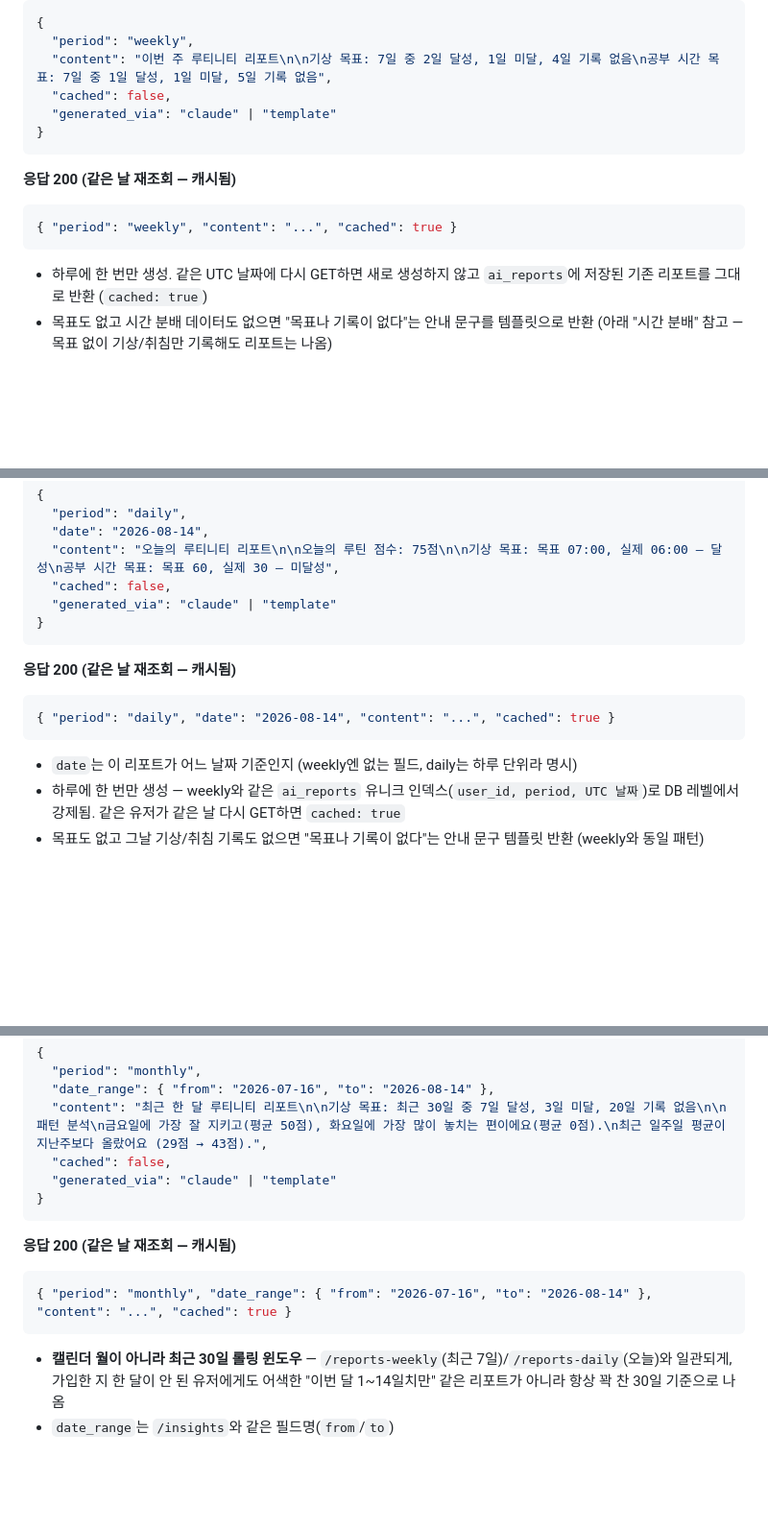
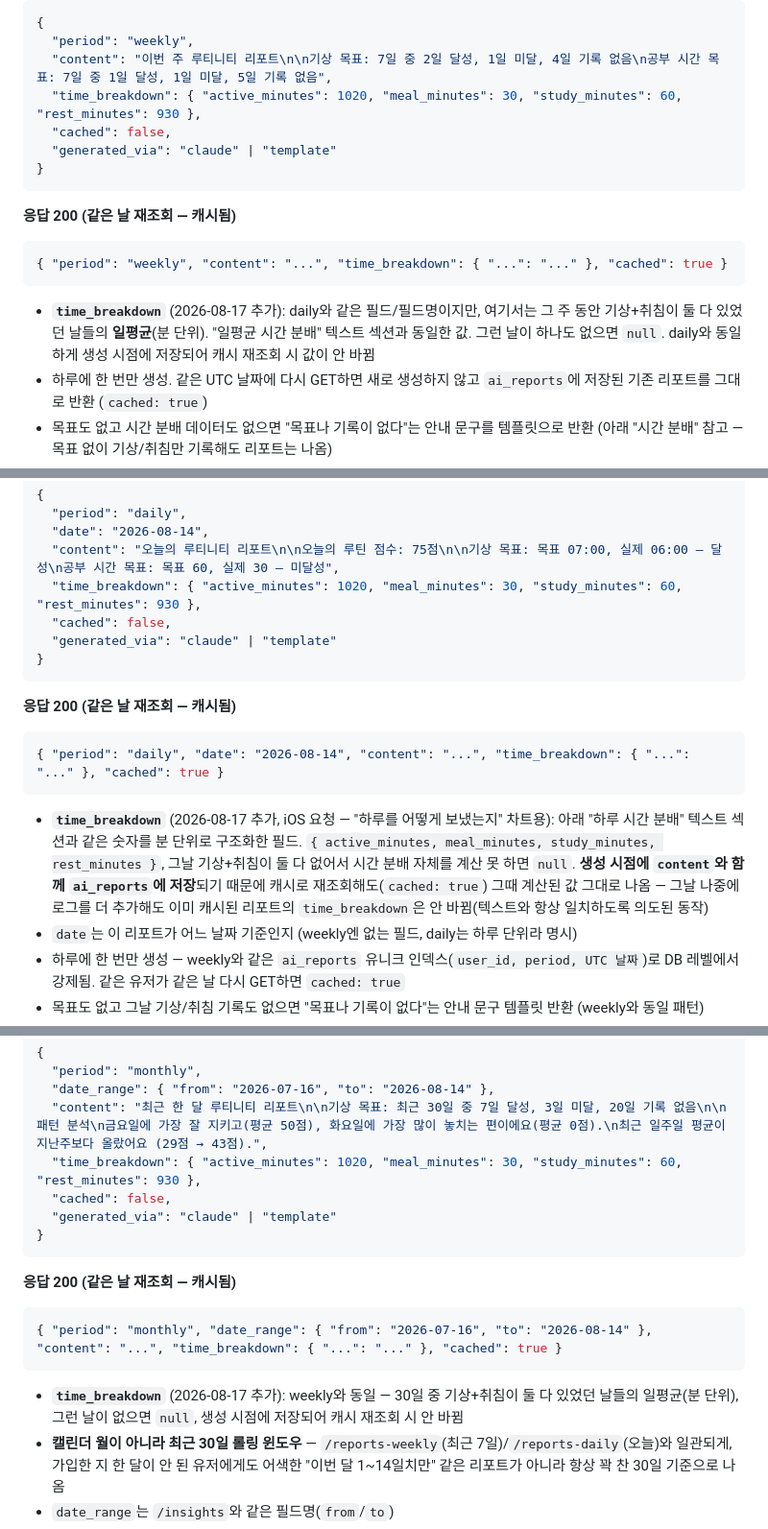
Before and after one commit to MeoHyeok/routinity-backend, a Markdown page: docs/api-contract.md, 3 parts joined by grey strips. Shown at 96% size. GitHub-like rendering; blank space fills up the shorter version.

Commit message:
Document time_breakdown field in api-contract.md and CLAUDE.md
Corrects CLAUDE.md's stale claim that the day-breakdown feature added
no new response fields, and adds the time_breakdown examples/notes to
all three report endpoints in the API contract.

````diff
--- a/docs/api-contract.md
+++ b/docs/api-contract.md
@@ -227,6 +227,7 @@ Authorization: Bearer <access_token>
 {
   "period": "weekly",
   "content": "이번 주 루티니티 리포트\n\n기상 목표: 7일 중 2일 달성, 1일 미달, 4일 기록 없음\n공부 시간 목표: 7일 중 1일 달성, 1일 미달, 5일 기록 없음",
+  "time_breakdown": { "active_minutes": 1020, "meal_minutes": 30, "study_minutes": 60, "rest_minutes": 930 },
   "cached": false,
   "generated_via": "claude" | "template"
 }
@@ -234,9 +235,10 @@ Authorization: Bearer <access_token>
 
 **응답 200 (같은 날 재조회 — 캐시됨)**
 ```json
-{ "period": "weekly", "content": "...", "cached": true }
+{ "period": "weekly", "content": "...", "time_breakdown": { "...": "..." }, "cached": true }
 ```
 
+- **`time_breakdown`** (2026-08-17 추가): daily와 같은 필드/필드명이지만, 여기서는 그 주 동안 기상+취침이 둘 다 있었던 날들의 **일평균**(분 단위). "일평균 시간 분배" 텍스트 섹션과 동일한 값. 그런 날이 하나도 없으면 `null`. daily와 동일하게 생성 시점에 저장되어 캐시 재조회 시 값이 안 바뀜
 - 하루에 한 번만 생성. 같은 UTC 날짜에 다시 GET하면 새로 생성하지 않고 `ai_reports`에 저장된 기존 리포트를 그대로 반환 (`cached: true`)
 - 목표도 없고 시간 분배 데이터도 없으면 "목표나 기록이 없다"는 안내 문구를 템플릿으로 반환 (아래 "시간 분배" 참고 — 목표 없이 기상/취침만 기록해도 리포트는 나옴)
 - **AI 생성 실패 시 자동으로 룰 기반 템플릿으로 폴백** (Claude API 키 미설정, 네트워크 오류, API 에러, refusal 전부 포함) — 로드맵 리스크 대응 그대로 구현. `generated_via`로 어느 경로였는지 확인 가능
@@ -281,6 +284,7 @@ Authorization: Bearer <access_token>
   "period": "daily",
   "date": "2026-08-14",
   "content": "오늘의 루티니티 리포트\n\n오늘의 루틴 점수: 75점\n\n기상 목표: 목표 07:00, 실제 06:00 — 달성\n공부 시간 목표: 목표 60, 실제 30 — 미달성",
+  "time_breakdown": { "active_minutes": 1020, "meal_minutes": 30, "study_minutes": 60, "rest_minutes": 930 },
   "cached": false,
   "generated_via": "claude" | "template"
 }
@@ -288,9 +292,10 @@ Authorization: Bearer <access_token>
 
 **응답 200 (같은 날 재조회 — 캐시됨)**
 ```json
-{ "period": "daily", "date": "2026-08-14", "content": "...", "cached": true }
+{ "period": "daily", "date": "2026-08-14", "content": "...", "time_breakdown": { "...": "..." }, "cached": true }
 ```
 
+- **`time_breakdown`** (2026-08-17 추가, iOS 요청 — "하루를 어떻게 보냈는지" 차트용): 아래 "하루 시간 분배" 텍스트 섹션과 같은 숫자를 분 단위로 구조화한 필드. `{ active_minutes, meal_minutes, study_minutes, rest_minutes }`, 그날 기상+취침이 둘 다 없어서 시간 분배 자체를 계산 못 하면 `null`. **생성 시점에 `content`와 함께 `ai_reports`에 저장**되기 때문에 캐시로 재조회해도(`cached: true`) 그때 계산된 값 그대로 나옴 — 그날 나중에 로그를 더 추가해도 이미 캐시된 리포트의 `time_breakdown`은 안 바뀜(텍스트와 항상 일치하도록 의도된 동작)
 - `date`는 이 리포트가 어느 날짜 기준인지 (weekly엔 없는 필드, daily는 하루 단위라 명시)
 - 하루에 한 번만 생성 — weekly와 같은 `ai_reports` 유니크 인덱스(`user_id, period, UTC 날짜`)로 DB 레벨에서 강제됨. 같은 유저가 같은 날 다시 GET하면 `cached: true`
 - 목표도 없고 그날 기상/취침 기록도 없으면 "목표나 기록이 없다"는 안내 문구 템플릿 반환 (weekly와 동일 패턴)
@@ -333,6 +339,7 @@ Authorization: Bearer <access_token>
   "period": "monthly",
   "date_range": { "from": "2026-07-16", "to": "2026-08-14" },
   "content": "최근 한 달 루티니티 리포트\n\n기상 목표: 최근 30일 중 7일 달성, 3일 미달, 20일 기록 없음\n\n패턴 분석\n금요일에 가장 잘 지키고(평균 50점), 화요일에 가장 많이 놓치는 편이에요(평균 0점).\n최근 일주일 평균이 지난주보다 올랐어요 (29점 → 43점).",
+  "time_breakdown": { "active_minutes": 1020, "meal_minutes": 30, "study_minutes": 60, "rest_minutes": 930 },
   "cached": false,
   "generated_via": "claude" | "template"
 }
@@ -340,9 +347,10 @@ Authorization: Bearer <access_token>
 
 **응답 200 (같은 날 재조회 — 캐시됨)**
 ```json
-{ "period": "monthly", "date_range": { "from": "2026-07-16", "to": "2026-08-14" }, "content": "...", "cached": true }
+{ "period": "monthly", "date_range": { "from": "2026-07-16", "to": "2026-08-14" }, "content": "...", "time_breakdown": { "...": "..." }, "cached": true }
 ```
 
+- **`time_breakdown`** (2026-08-17 추가): weekly와 동일 — 30일 중 기상+취침이 둘 다 있었던 날들의 일평균(분 단위), 그런 날이 없으면 `null`, 생성 시점에 저장되어 캐시 재조회 시 안 바뀜
 - **캘린더 월이 아니라 최근 30일 롤링 윈도우** — `/reports-weekly`(최근 7일)/`/reports-daily`(오늘)와 일관되게, 가입한 지 한 달이 안 된 유저에게도 어색한 "이번 달 1~14일치만" 같은 리포트가 아니라 항상 꽉 찬 30일 기준으로 나옴
 - `date_range`는 `/insights`와 같은 필드명(`from`/`to`)
 - 하루에 한 번만 생성 — weekly/daily와 같은 `ai_reports` 유니크 인덱스로 DB 레벨에서 강제. 같은 유저가 같은 날 다시 GET하면 `cached: true`
````
Also changed, not shown: other parts of docs/api-contract.md (+4 -1 lines), CLAUDE.md (+1 -1 lines).
